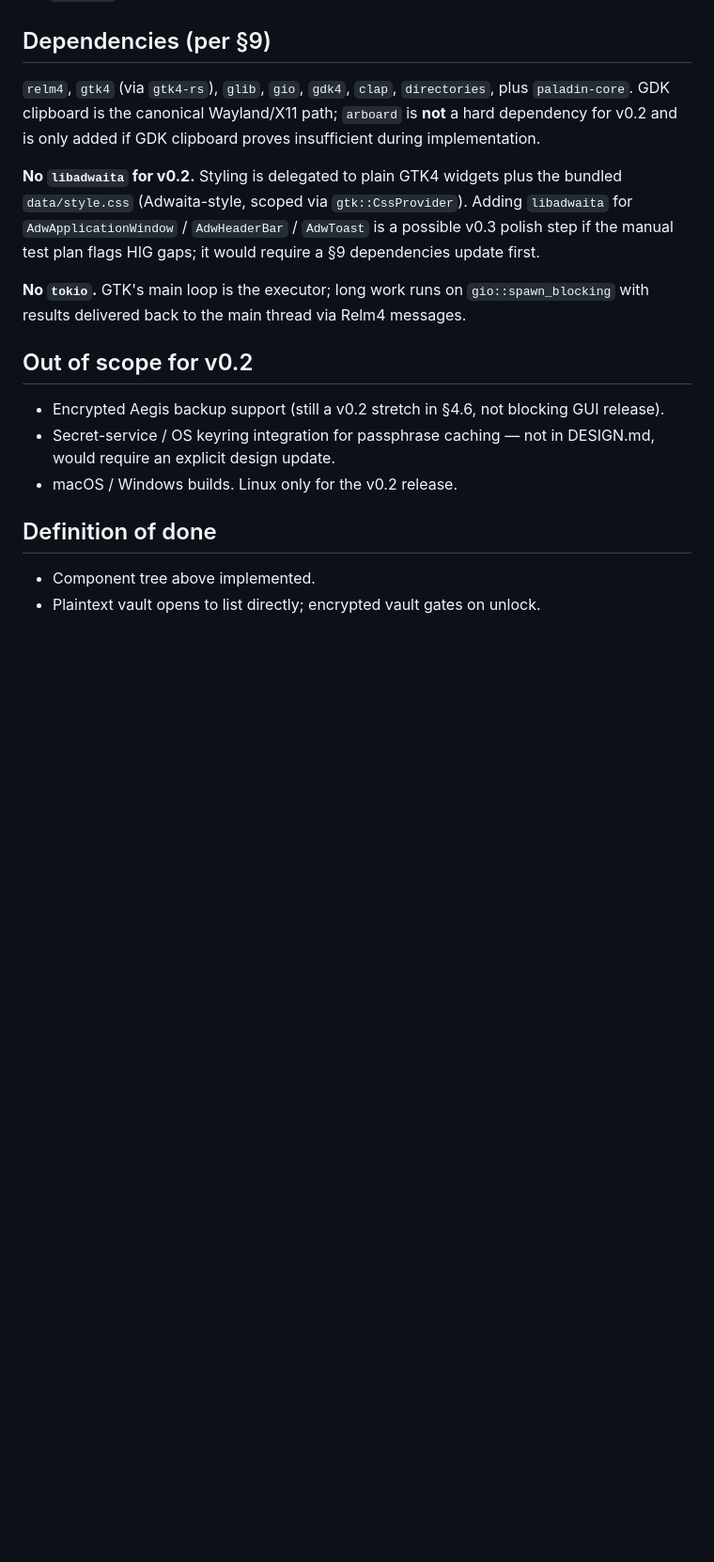
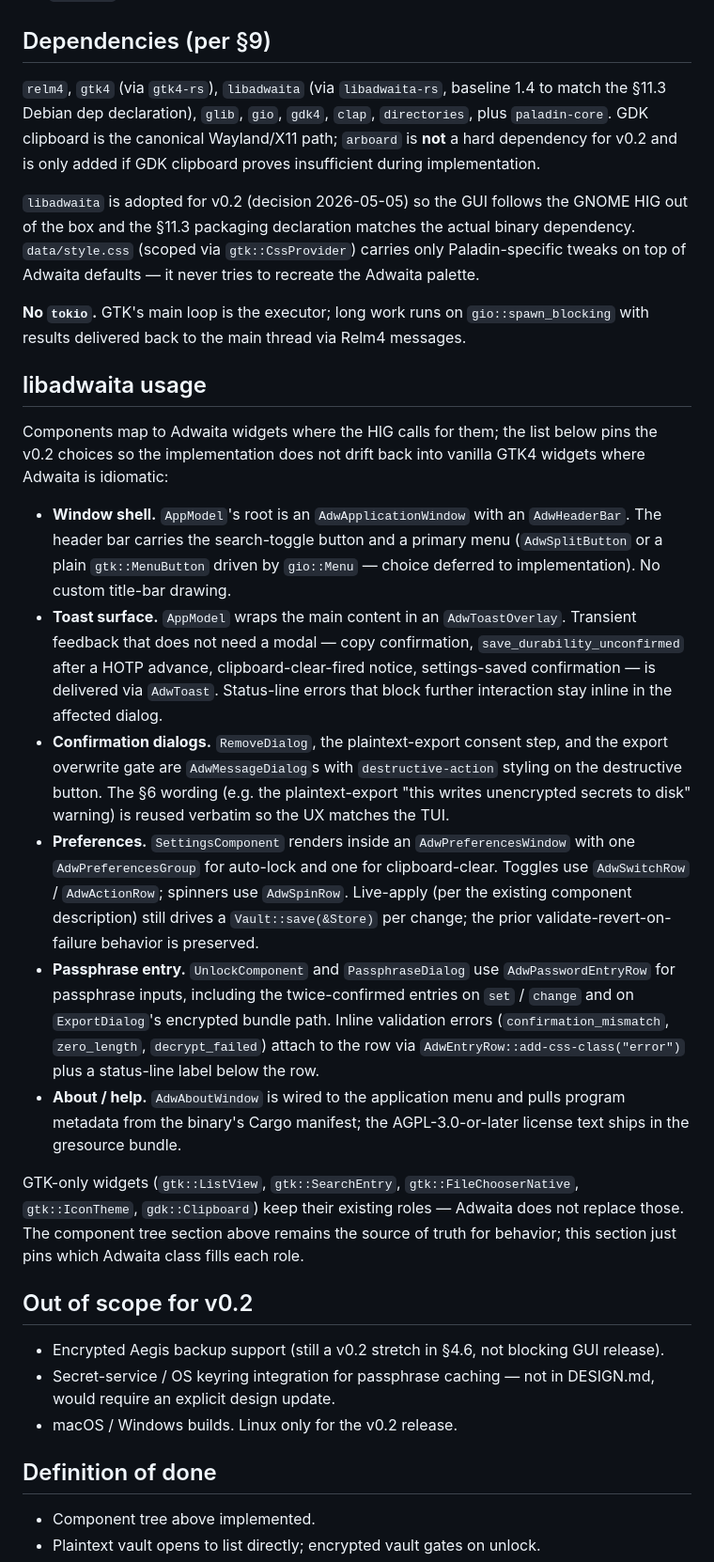
Before and after one commit to FreedomBen/paladin-auth, a Markdown page: IMPLEMENTATION_PLAN_04_GTK.md, the part around one of its changes. Shown at 94% size. Drawn GitHub-style; blank space fills up the shorter version.

Commit message:
Adopt libadwaita for paladin-gtk v0.2
Resolves the open packaging question flagged in the previous commit:
the §11.3 runtime dep on libadwaita-1-0 (>= 1.4) now matches a real
build-time dependency. DESIGN §9 deps table adds libadwaita alongside
relm4/gtk4. Plan 04 drops the "No libadwaita for v0.2" subsection and
adds a libadwaita-usage section pinning Adwaita widget choices:
AdwApplicationWindow + AdwHeaderBar shell, AdwToastOverlay/AdwToast
for transient feedback, AdwMessageDialog for destructive
confirmations (Remove, plaintext-export consent, overwrite gate),
AdwPreferencesWindow for Settings, AdwPasswordEntryRow for passphrase
inputs, and AdwAboutWindow. data/style.css narrows to
Paladin-specific tweaks on top of Adwaita defaults.

The §11.3 packaging line now unconditionally declares libadwaita-1-0
(>= 1.4) on Debian and the matching libadwaita package on Fedora.
The Flatpak entry notes that org.gnome.Platform//46 ships GTK 4.14+
and libadwaita 1.5+, both ahead of the packaging baseline.

```diff
--- a/IMPLEMENTATION_PLAN_04_GTK.md
+++ b/IMPLEMENTATION_PLAN_04_GTK.md
@@ -375,21 +373,70 @@ The GUI itself is hard to test without a display server. Tests are split:
 
 ## Dependencies (per §9)
 
-`relm4`, `gtk4` (via `gtk4-rs`), `glib`, `gio`, `gdk4`, `clap`,
-`directories`, plus `paladin-core`. GDK clipboard is the canonical
-Wayland/X11 path; `arboard` is **not** a hard dependency for v0.2 and is
-only added if GDK clipboard proves insufficient during implementation.
+`relm4`, `gtk4` (via `gtk4-rs`), `libadwaita` (via `libadwaita-rs`,
+baseline 1.4 to match the §11.3 Debian dep declaration), `glib`,
+`gio`, `gdk4`, `clap`, `directories`, plus `paladin-core`. GDK
+clipboard is the canonical Wayland/X11 path; `arboard` is **not** a
+hard dependency for v0.2 and is only added if GDK clipboard proves
+insufficient during implementation.
 
-**No `libadwaita` for v0.2.** Styling is delegated to plain GTK4 widgets
-plus the bundled `data/style.css` (Adwaita-style, scoped via
-`gtk::CssProvider`). Adding `libadwaita` for `AdwApplicationWindow` /
-`AdwHeaderBar` / `AdwToast` is a possible v0.3 polish step if the
-manual test plan flags HIG gaps; it would require a §9 dependencies
-update first.
+`libadwaita` is adopted for v0.2 (decision 2026-05-05) so the GUI
+follows the GNOME HIG out of the box and the §11.3 packaging
+declaration matches the actual binary dependency. `data/style.css`
+(scoped via `gtk::CssProvider`) carries only Paladin-specific tweaks
+on top of Adwaita defaults — it never tries to recreate the Adwaita
+palette.
 
 **No `tokio`.** GTK's main loop is the executor; long work runs on
 `gio::spawn_blocking` with results delivered back to the main thread via
 Relm4 messages.
+
+## libadwaita usage
+
+Components map to Adwaita widgets where the HIG calls for them; the
+list below pins the v0.2 choices so the implementation does not drift
+back into vanilla GTK4 widgets where Adwaita is idiomatic:
+
+- **Window shell.** `AppModel`'s root is an `AdwApplicationWindow`
+  with an `AdwHeaderBar`. The header bar carries the search-toggle
+  button and a primary menu (`AdwSplitButton` or a plain
+  `gtk::MenuButton` driven by `gio::Menu` — choice deferred to
+  implementation). No custom title-bar drawing.
+- **Toast surface.** `AppModel` wraps the main content in an
+  `AdwToastOverlay`. Transient feedback that does not need a modal —
+  copy confirmation, `save_durability_unconfirmed` after a HOTP
+  advance, clipboard-clear-fired notice, settings-saved confirmation
+  — is delivered via `AdwToast`. Status-line errors that block
+  further interaction stay inline in the affected dialog.
+- **Confirmation dialogs.** `RemoveDialog`, the plaintext-export
+  consent step, and the export overwrite gate are
+  `AdwMessageDialog`s with `destructive-action` styling on the
+  destructive button. The §6 wording (e.g. the plaintext-export
+  "this writes unencrypted secrets to disk" warning) is reused
+  verbatim so the UX matches the TUI.
+- **Preferences.** `SettingsComponent` renders inside an
+  `AdwPreferencesWindow` with one `AdwPreferencesGroup` for
+  auto-lock and one for clipboard-clear. Toggles use
+  `AdwSwitchRow` / `AdwActionRow`; spinners use `AdwSpinRow`.
+  Live-apply (per the existing component description) still drives a
+  `Vault::save(&Store)` per change; the prior
+  validate-revert-on-failure behavior is preserved.
+- **Passphrase entry.** `UnlockComponent` and `PassphraseDialog`
+  use `AdwPasswordEntryRow` for passphrase inputs, including the
+  twice-confirmed entries on `set` / `change` and on
+  `ExportDialog`'s encrypted bundle path. Inline validation errors
+  (`confirmation_mismatch`, `zero_length`, `decrypt_failed`) attach
+  to the row via `AdwEntryRow::add-css-class("error")` plus a
+  status-line label below the row.
+- **About / help.** `AdwAboutWindow` is wired to the application
+  menu and pulls program metadata from the binary's Cargo manifest;
+  the AGPL-3.0-or-later license text ships in the gresource bundle.
+
+GTK-only widgets (`gtk::ListView`, `gtk::SearchEntry`,
+`gtk::FileChooserNative`, `gtk::IconTheme`, `gdk::Clipboard`) keep
+their existing roles — Adwaita does not replace those. The component
+tree section above remains the source of truth for behavior; this
+section just pins which Adwaita class fills each role.
 
 ## Out of scope for v0.2
 
```
Also changed, not shown: other parts of IMPLEMENTATION_PLAN_04_GTK.md (+15 -17 lines), DESIGN.md (+1 -1 lines).
